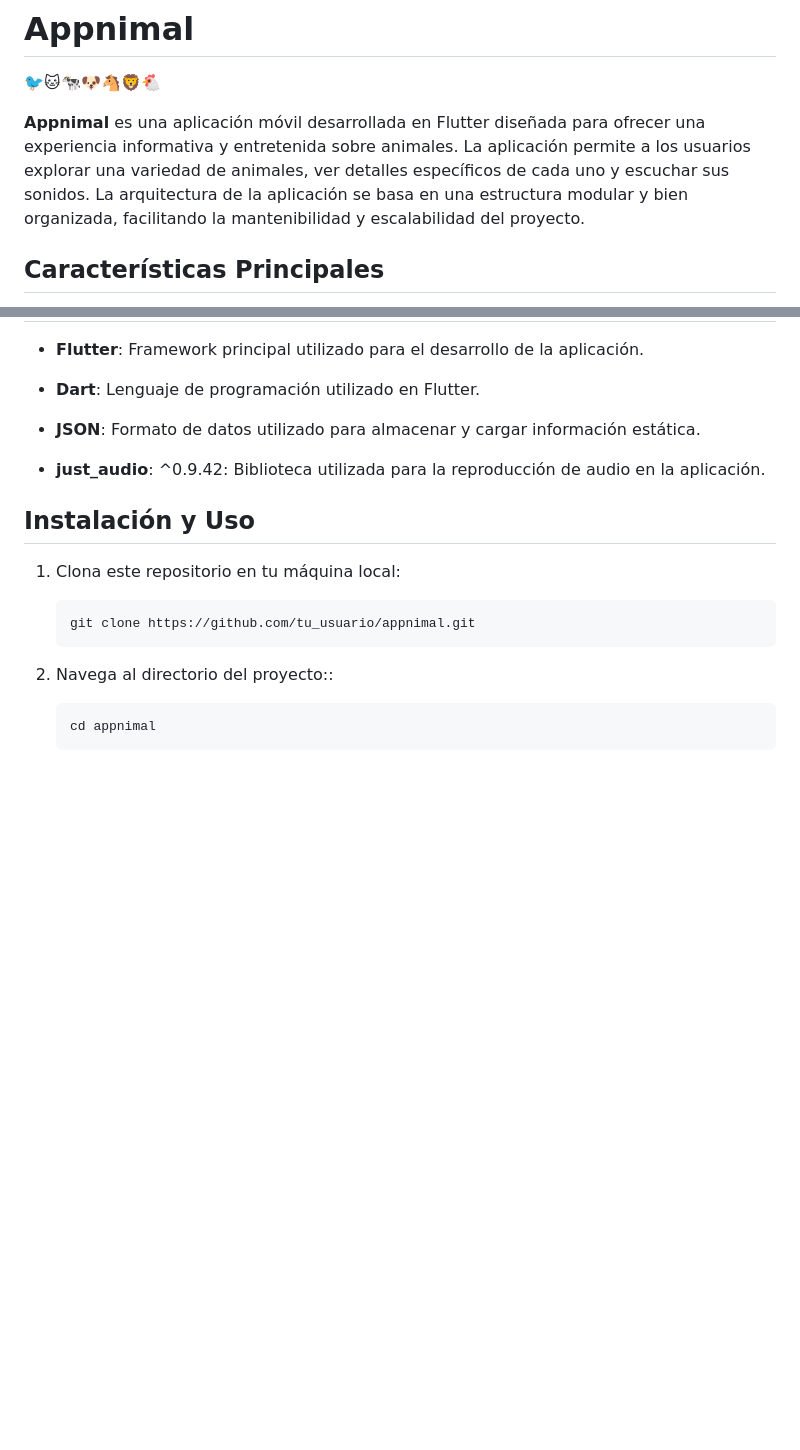
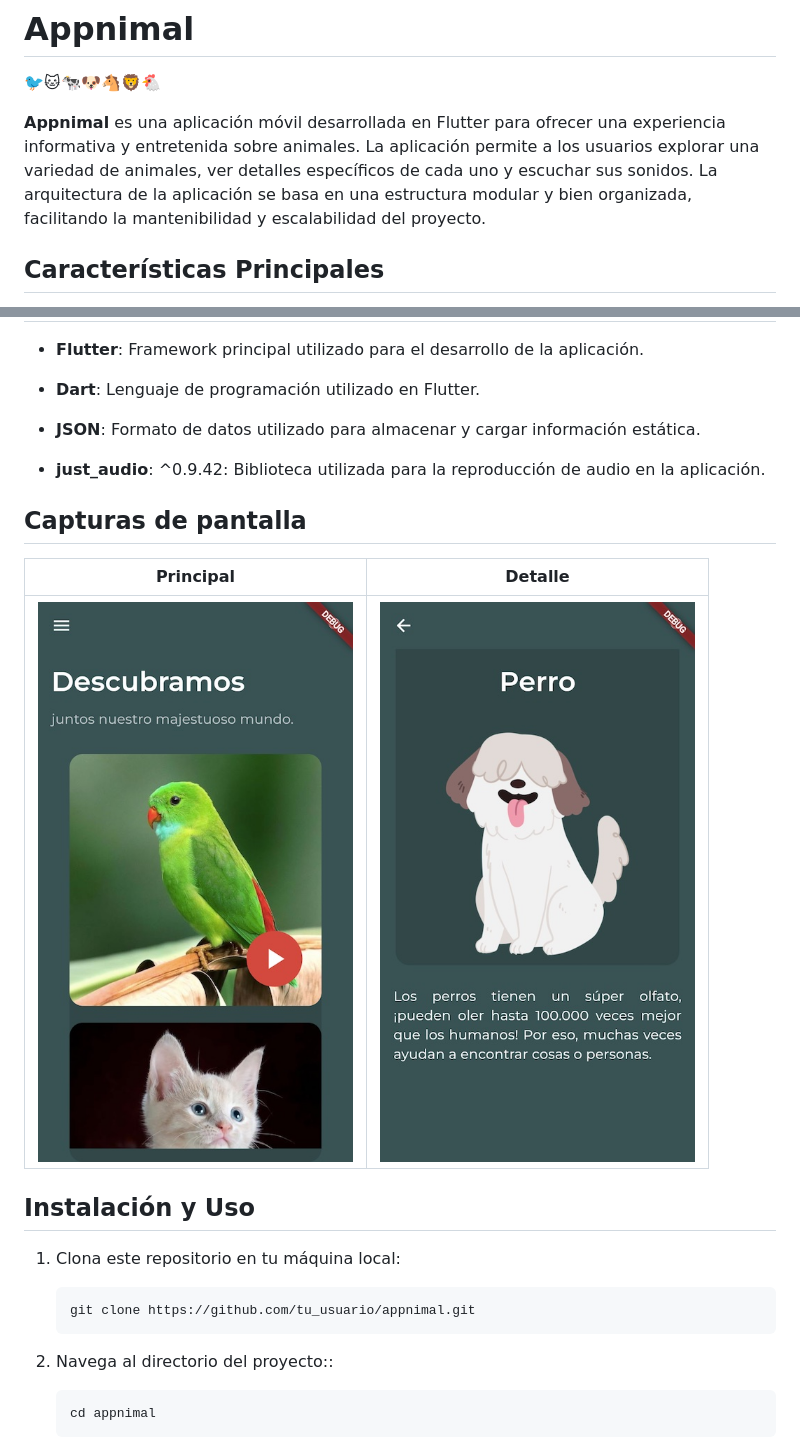
Before and after one commit to german-rs/appnimal, a Markdown page: README.md, 2 parts joined by grey strips. GitHub-like rendering; pictures changed too: assets/img_readme/detalle.jpg (added), assets/img_readme/principal.jpg (added); blank space fills up the shorter version.

Commit message:
actualización readme

```diff
--- a/README.md
+++ b/README.md
@@ -3,7 +3,7 @@
 
 🐦🐱🐄🐶🐴🦁🐔
 
-**Appnimal** es una aplicación móvil desarrollada en Flutter diseñada para ofrecer una experiencia informativa y entretenida sobre animales. La aplicación permite a los usuarios explorar una variedad de animales, ver detalles específicos de cada uno y escuchar sus sonidos. La arquitectura de la aplicación se basa en una estructura modular y bien organizada, facilitando la mantenibilidad y escalabilidad del proyecto.
+**Appnimal** es una aplicación móvil desarrollada en Flutter para ofrecer una experiencia informativa y entretenida sobre animales. La aplicación permite a los usuarios explorar una variedad de animales, ver detalles específicos de cada uno y escuchar sus sonidos. La arquitectura de la aplicación se basa en una estructura modular y bien organizada, facilitando la mantenibilidad y escalabilidad del proyecto.
 
 ## Características Principales
 
@@ -49,6 +49,14 @@ appnimal/
 
 - **just_audio**: ^0.9.42: Biblioteca utilizada para la reproducción de audio en la aplicación.
 
+## Capturas de pantalla
+
+| Principal | Detalle |
+|-----------|-----------|
+| ![Imagen de la pantalla principal](assets/img_readme/principal.jpg) | ![Imagen de la pantalla detalle](assets/img_readme/detalle.jpg) |
+
+
+
 ## Instalación y Uso
 
 1. Clona este repositorio en tu máquina local:
```
